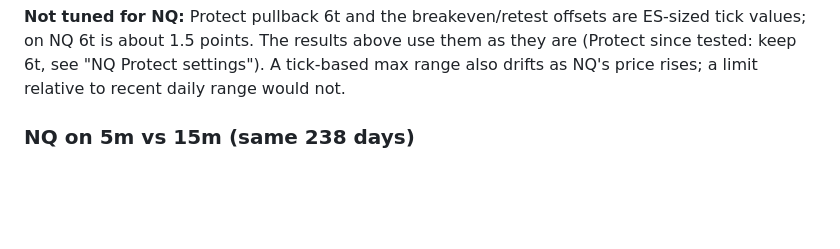
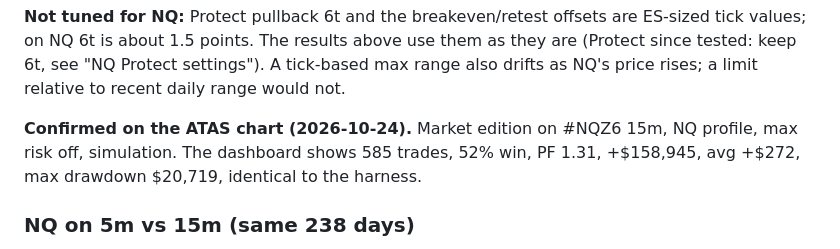
Before and after one commit to timodom/timodom.github.io, a Markdown page: atas-edge/docs/range-breakout-log.md, the part around the change. GitHub-like rendering; blank space fills up the shorter version.

Commit message:
Range bot log: NQ 15m chart matches the harness exactly
Co-Authored-By: Claude Opus 5.5 <noreply@anthropic.com>

```diff
--- a/atas-edge/docs/range-breakout-log.md
+++ b/atas-edge/docs/range-breakout-log.md
@@ -145,6 +145,10 @@ prove anything, but they are positive.
 tick values; on NQ 6t is about 1.5 points. The results above use them as they are (Protect since
 tested: keep 6t, see "NQ Protect settings"). A tick-based
 max range also drifts as NQ's price rises; a limit relative to recent daily range would not.
+
+**Confirmed on the ATAS chart (2026-10-24).** Market edition on #NQZ6 15m, NQ profile, max risk
+off, simulation. The dashboard shows 585 trades, 52% win, PF 1.31, +$158,945, avg +$272, max
+drawdown $20,719, identical to the harness.
 
 ### NQ on 5m vs 15m (same 238 days)
 
```
